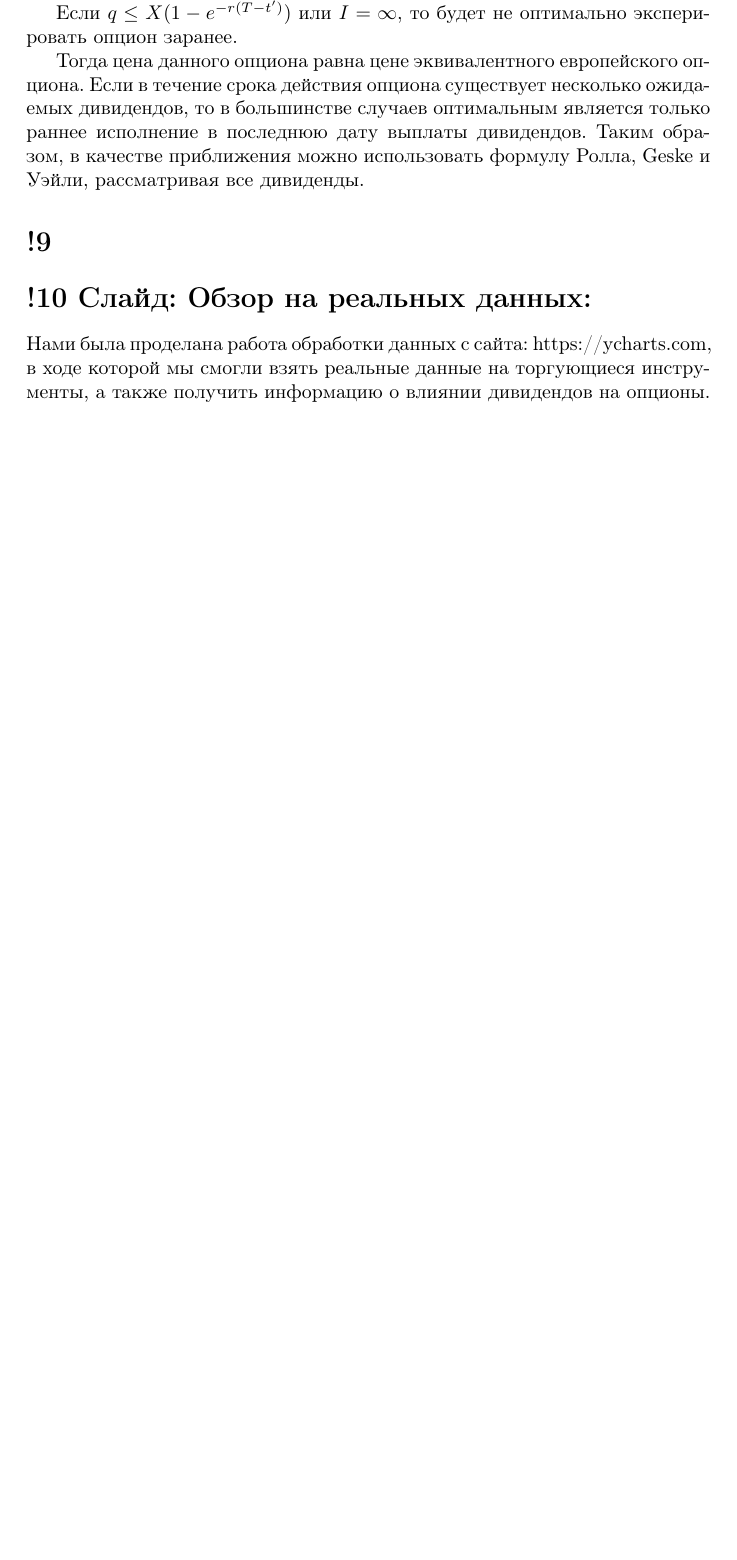
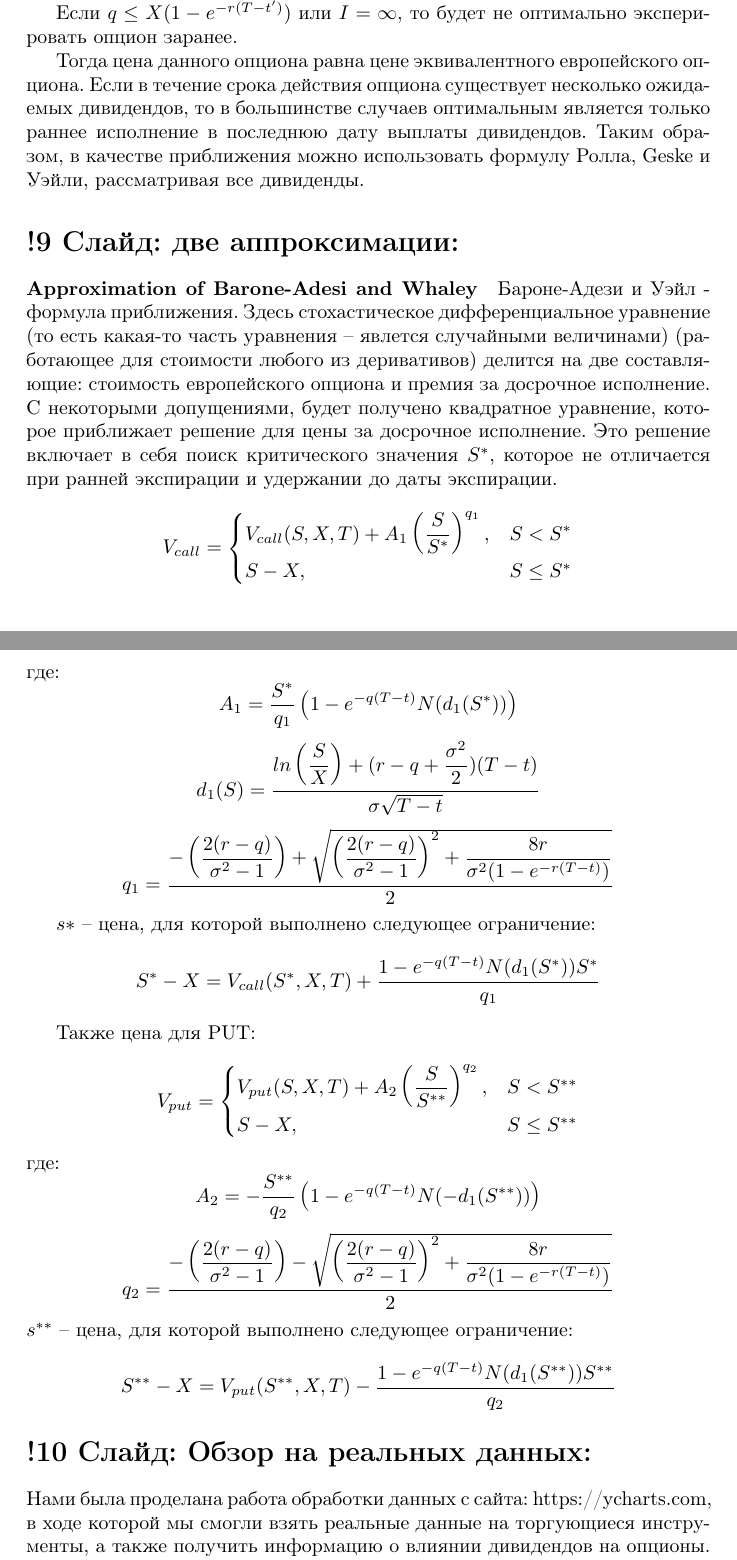
Before and after one commit to PankillerG/differential_equations_project, a LaTeX document (model_based_on_black_scholes/text_for_slides/text_for_slides.tex): part of page 7 of 8 before the commit and two parts of pages 7 and 8 of 9 after it, the two joined at a grey line, cut so that both start at the same text, the shorter picture padded with empty space. Compiled offline with pdfLaTeX.

Commit message:
added changes

```diff
--- a/model_based_on_black_scholes/text_for_slides/text_for_slides.tex
+++ b/model_based_on_black_scholes/text_for_slides/text_for_slides.tex
@@ -193,7 +193,39 @@ $I$ -- критическая цена акции до выплаты дивид
 Если $q \leq X (1 - e ^{-r (T - t')})$ или $I = \infty$, то будет не оптимально эксперировать опцион заранее.
 
 Тогда цена данного опциона равна цене эквивалентного европейского опциона. Если в течение срока действия опциона существует несколько ожидаемых дивидендов, то в большинстве случаев оптимальным является только раннее исполнение в последнюю дату выплаты дивидендов. Таким образом, в качестве приближения можно использовать формулу Ролла, Geske и Уэйли, рассматривая все дивиденды.
-\section*{!9}
+\section*{!9 Слайд: две аппроксимации:}
+\paragraph*{Approximation of Barone-Adesi and Whaley}
+Бароне-Адези и Уэйл - формула приближения. Здесь стохастическое дифференциальное уравнение (то есть какая-то часть уравнения -- явлется случайными величинами) (работающее для стоимости любого из деривативов) делится на две составляющие: стоимость европейского опциона и премия за досрочное исполнение. С некоторыми допущениями, будет получено квадратное уравнение, которое приближает решение для цены за досрочное исполнение. Это решение включает в себя поиск критического значения $S^*$, которое не отличается при ранней экспирации и удержании до даты экспирации.
+
+
+\begin{equation*}
+    V_{call} =
+    \begin{cases}
+        V_{call}(S, X, T) + A_1 \left(\dfrac{S}{S^*} \right)^{q_1}, &S < S^*\\
+        S-X, &S \leq S^* \\
+    \end{cases}
+\end{equation*}
+где:
+\[A_1 = \dfrac{S^*}{q_1} \left( 1 - e^{-q(T - t)} N(d_1(S^*)) \right)\]
+\[d_1(S) = \dfrac{ln \left( \dfrac{S}{X} \right) + (r - q + \dfrac{\sigma^2}{2}) (T-t)}{\sigma \sqrt{T - t}}\]
+\[q_1 = \dfrac{ - \left(\dfrac{2 (r - q)}{\sigma^2 - 1 }\right) + \sqrt{ \left(\dfrac{2 (r - q)}{\sigma^2 - 1 }\right)^2 + \dfrac{8r}{\sigma^2 (1 - e^{-r (T-t)})}}}{2}\]
+
+$s*$ -- цена, для которой выполнено следующее ограничение:
+\[S^* - X = V_{call}(S^*, X, T) + \dfrac{1 - e^{-q(T - t)} N(d_1(S^*)) S^*}{q_1}\]
+
+Также цена для PUT:
+\begin{equation*}
+    V_{put} =
+    \begin{cases}
+        V_{put}(S, X, T) + A_2 \left(\dfrac{S}{S^{**}} \right)^{q_2}, &S < S^{**}\\
+        S-X, &S \leq S^{**} \\
+    \end{cases}
+\end{equation*}
+где:
+\[A_2 = -\dfrac{S^{**}}{q_2} \left( 1 - e^{-q(T - t)} N(-d_1(S^{**})) \right)\]
+\[q_2 = \dfrac{ - \left(\dfrac{2 (r - q)}{\sigma^2 - 1 }\right) - \sqrt{ \left(\dfrac{2 (r - q)}{\sigma^2 - 1 }\right)^2 + \dfrac{8r}{\sigma^2 (1 - e^{-r (T-t)})}}}{2}\]
+$s^{**}$ -- цена, для которой выполнено следующее ограничение:
+\[S^{**} - X = V_{put}(S^{**}, X, T) - \dfrac{1 - e^{-q(T - t)} N(d_1(S^{**})) S^{**}}{q_2}\]
 \section*{!10 Слайд: Обзор на реальных данных:}
 Нами была проделана работа обработки данных с сайта: https://ycharts.com, в ходе которой мы смогли взять реальные данные на торгующиеся инструменты, а также получить информацию о влиянии дивидендов на опционы.
 
```
Also changed, not shown: model_based_on_black_scholes/text_for_slides/text_for_slides.pdf, 5 other files.
